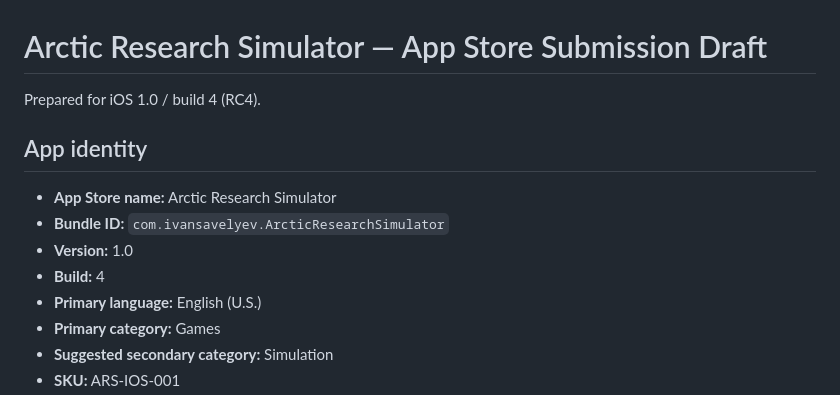
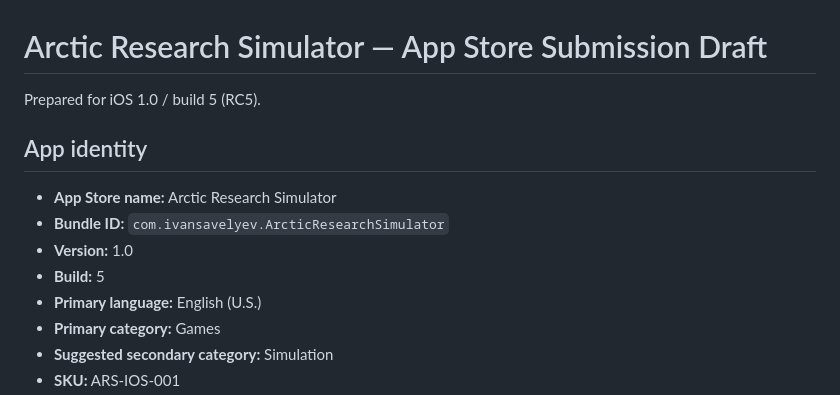
Before and after one commit to ivansav99/Arctic-Research-Simulator, a Markdown page: APP_STORE_SUBMISSION.md, the part around the change. GitHub-like rendering.

Commit message:
Update submission draft for RC5

```diff
--- a/APP_STORE_SUBMISSION.md
+++ b/APP_STORE_SUBMISSION.md
@@ -1,13 +1,13 @@
 # Arctic Research Simulator — App Store Submission Draft
 
-Prepared for iOS 1.0 / build 4 (RC4).
+Prepared for iOS 1.0 / build 5 (RC5).
 
 ## App identity
 
 - **App Store name:** Arctic Research Simulator
 - **Bundle ID:** `com.ivansavelyev.ArcticResearchSimulator`
 - **Version:** 1.0
-- **Build:** 4
+- **Build:** 5
 - **Primary language:** English (U.S.)
 - **Primary category:** Games
 - **Suggested secondary category:** Simulation
```
